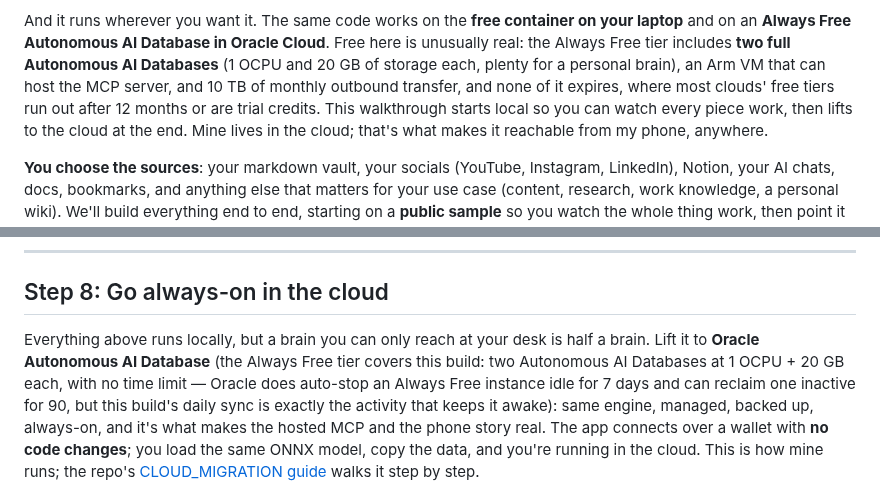
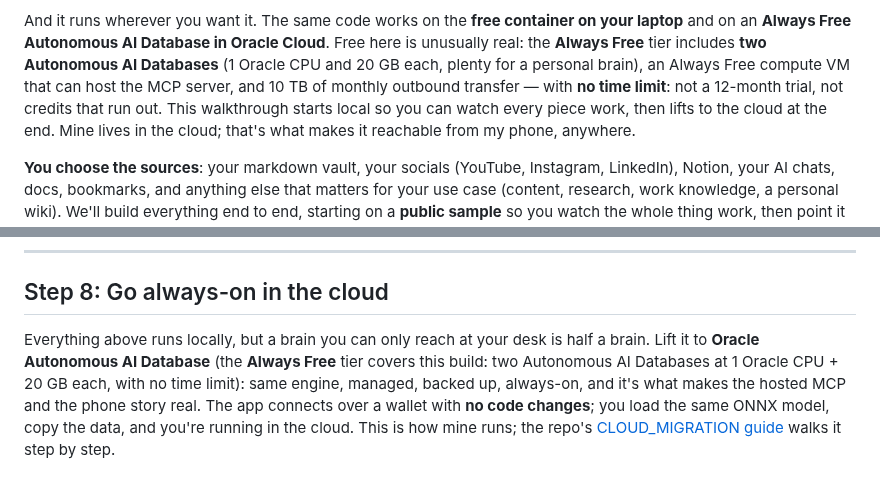
Before and after one commit to LindaHaviv/second-brain, a Markdown page: docs/BLOG.md, 2 parts joined by grey strips. Rendered like a GitHub page.

Commit message:
Blog copy pass: align free-tier wording with Oracle's current product pages (two Autonomous AI Databases at 1 Oracle CPU + 20 GB, no time limit; Always Free compute VM)
Co-Authored-By: Claude Fable 5 <noreply@anthropic.com>

```diff
--- a/docs/BLOG.md
+++ b/docs/BLOG.md
@@ -45,10 +45,9 @@ agents' memory all living together.
 
 And it runs wherever you want it. The same code works on the **free container on your laptop**
 and on an **Always Free Autonomous AI Database in Oracle Cloud**. Free here is unusually real:
-the Always Free tier includes **two full Autonomous AI Databases** (1 OCPU and 20 GB of storage
-each, plenty for a personal brain), an Arm VM that can host the MCP server, and 10 TB of monthly
-outbound transfer, and none of it expires, where most clouds' free tiers run out after 12 months
-or are trial credits. This walkthrough starts local so you can watch every piece work, then
+the **Always Free** tier includes **two Autonomous AI Databases** (1 Oracle CPU and 20 GB each,
+plenty for a personal brain), an Always Free compute VM that can host the MCP server, and 10 TB of
+monthly outbound transfer — with **no time limit**: not a 12-month trial, not credits that run out. This walkthrough starts local so you can watch every piece work, then
 lifts to the cloud at the end. Mine lives in the cloud; that's what makes it reachable from my
 phone, anywhere.
 
@@ -593,10 +592,8 @@ safety net.
 ## Step 8: Go always-on in the cloud
 
 Everything above runs locally, but a brain you can only reach at your desk is half a brain. Lift
-it to **Oracle Autonomous AI Database** (the Always Free tier covers this build: two Autonomous
-AI Databases at 1 OCPU + 20 GB each, with no time limit — Oracle does auto-stop an Always Free
-instance idle for 7 days and can reclaim one inactive for 90, but this build's daily sync is
-exactly the activity that keeps it awake): same engine,
+it to **Oracle Autonomous AI Database** (the **Always Free** tier covers this build: two
+Autonomous AI Databases at 1 Oracle CPU + 20 GB each, with no time limit): same engine,
 managed, backed up, always-on, and it's what makes the hosted MCP and the phone story real. The
 app connects over a wallet with **no code changes**; you load the same ONNX model, copy the data,
 and you're running in the cloud. This is how mine runs; the repo's
```
